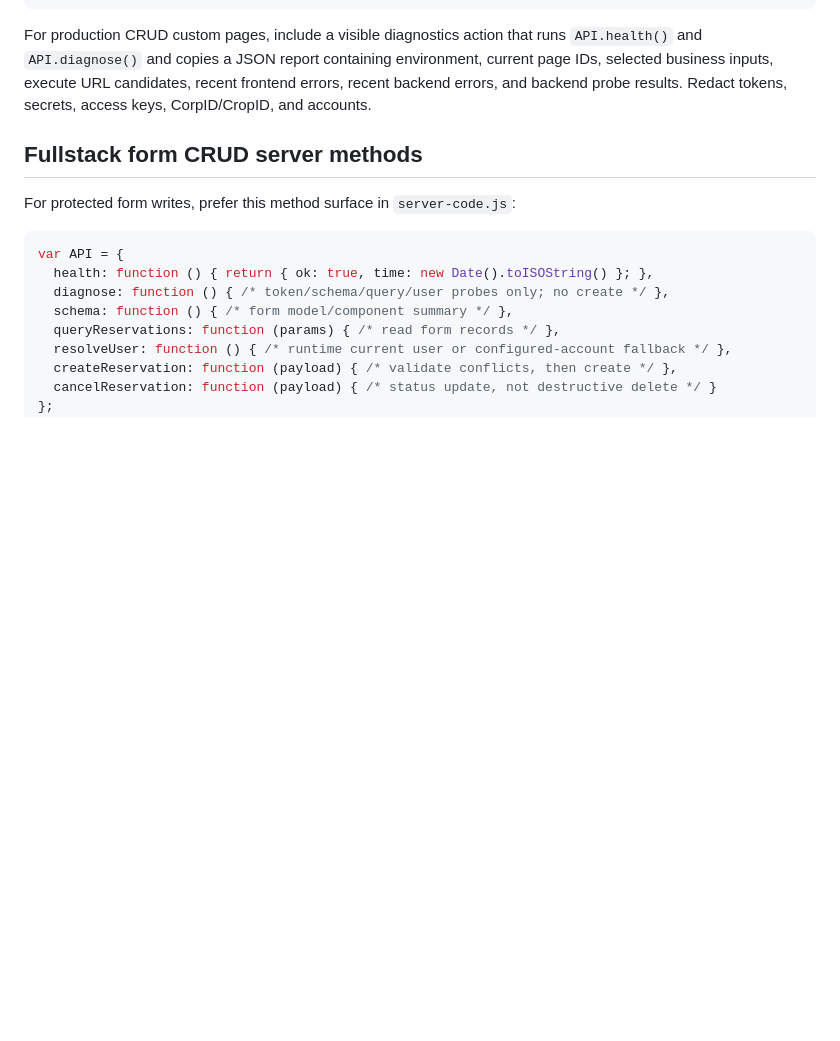
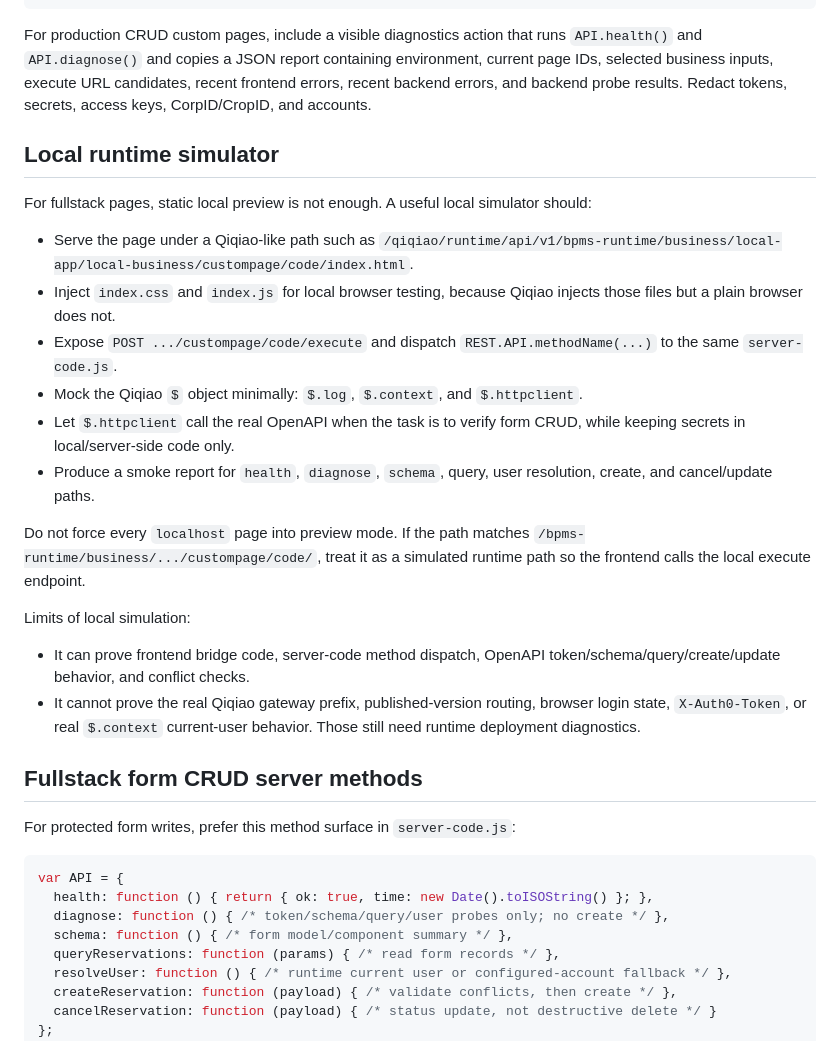
Before and after one commit to xxzxzmai-droid/qiqiao-dev-skill, a Markdown page: references/backend-api.md, the part around the change. Drawn GitHub-style; blank space fills up the shorter version.

Commit message:
Document local Qiqiao runtime simulation

```diff
--- a/references/backend-api.md
+++ b/references/backend-api.md
@@ -117,6 +117,23 @@ function parseServerResponse(text, response) {
 
 For production CRUD custom pages, include a visible diagnostics action that runs `API.health()` and `API.diagnose()` and copies a JSON report containing environment, current page IDs, selected business inputs, execute URL candidates, recent frontend errors, recent backend errors, and backend probe results. Redact tokens, secrets, access keys, CorpID/CropID, and accounts.
 
+## Local runtime simulator
+
+For fullstack pages, static local preview is not enough. A useful local simulator should:
+
+- Serve the page under a Qiqiao-like path such as `/qiqiao/runtime/api/v1/bpms-runtime/business/local-app/local-business/custompage/code/index.html`.
+- Inject `index.css` and `index.js` for local browser testing, because Qiqiao injects those files but a plain browser does not.
+- Expose `POST .../custompage/code/execute` and dispatch `REST.API.methodName(...)` to the same `server-code.js`.
+- Mock the Qiqiao `$` object minimally: `$.log`, `$.context`, and `$.httpclient`.
+- Let `$.httpclient` call the real OpenAPI when the task is to verify form CRUD, while keeping secrets in local/server-side code only.
+- Produce a smoke report for `health`, `diagnose`, `schema`, query, user resolution, create, and cancel/update paths.
+
+Do not force every `localhost` page into preview mode. If the path matches `/bpms-runtime/business/.../custompage/code/`, treat it as a simulated runtime path so the frontend calls the local execute endpoint.
+
+Limits of local simulation:
+- It can prove frontend bridge code, server-code method dispatch, OpenAPI token/schema/query/create/update behavior, and conflict checks.
+- It cannot prove the real Qiqiao gateway prefix, published-version routing, browser login state, `X-Auth0-Token`, or real `$.context` current-user behavior. Those still need runtime deployment diagnostics.
+
 ## Fullstack form CRUD server methods
 
 For protected form writes, prefer this method surface in `server-code.js`:
```
Also changed, not shown: SKILL.md (+1 -0 lines), references/debugging-delivery.md (+3 -0 lines).
